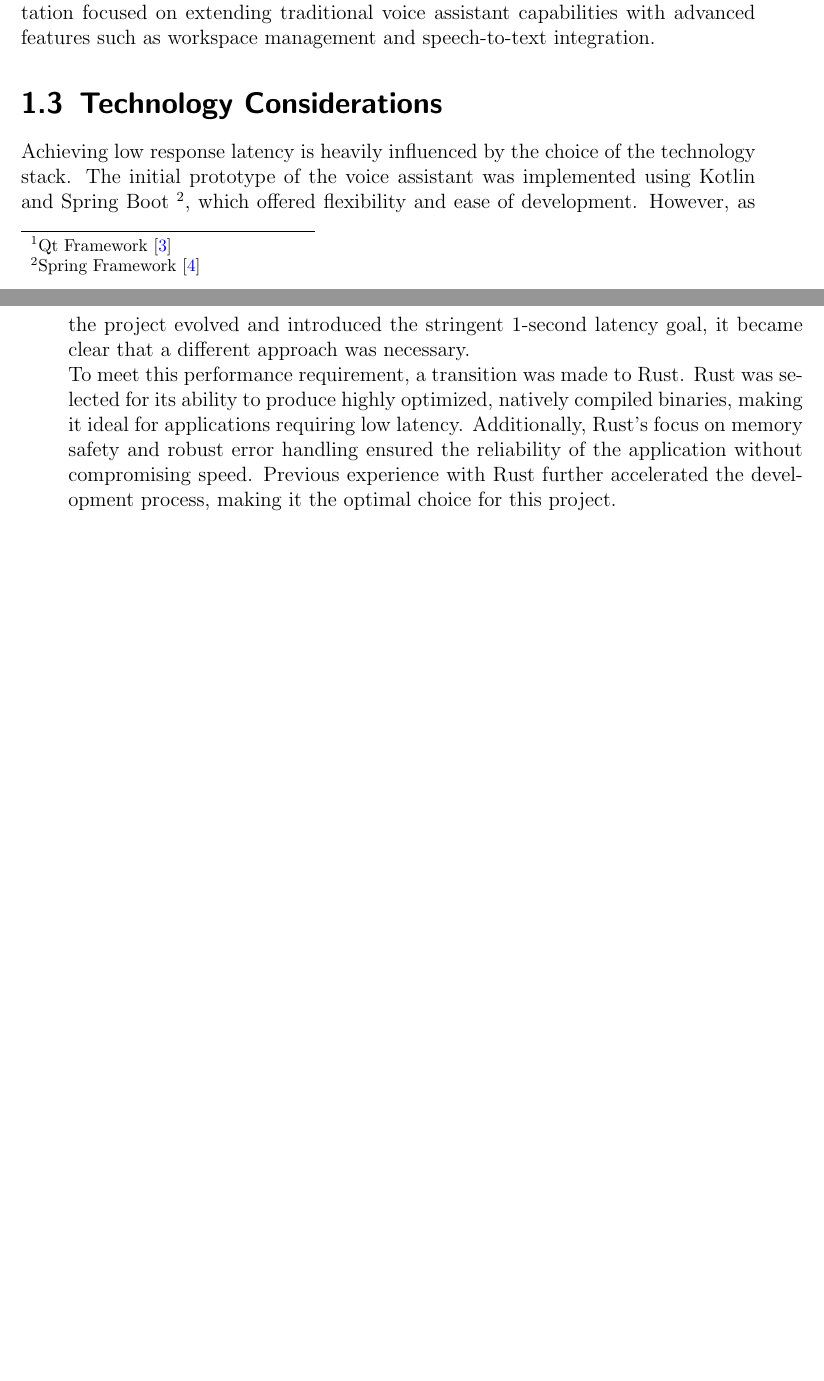
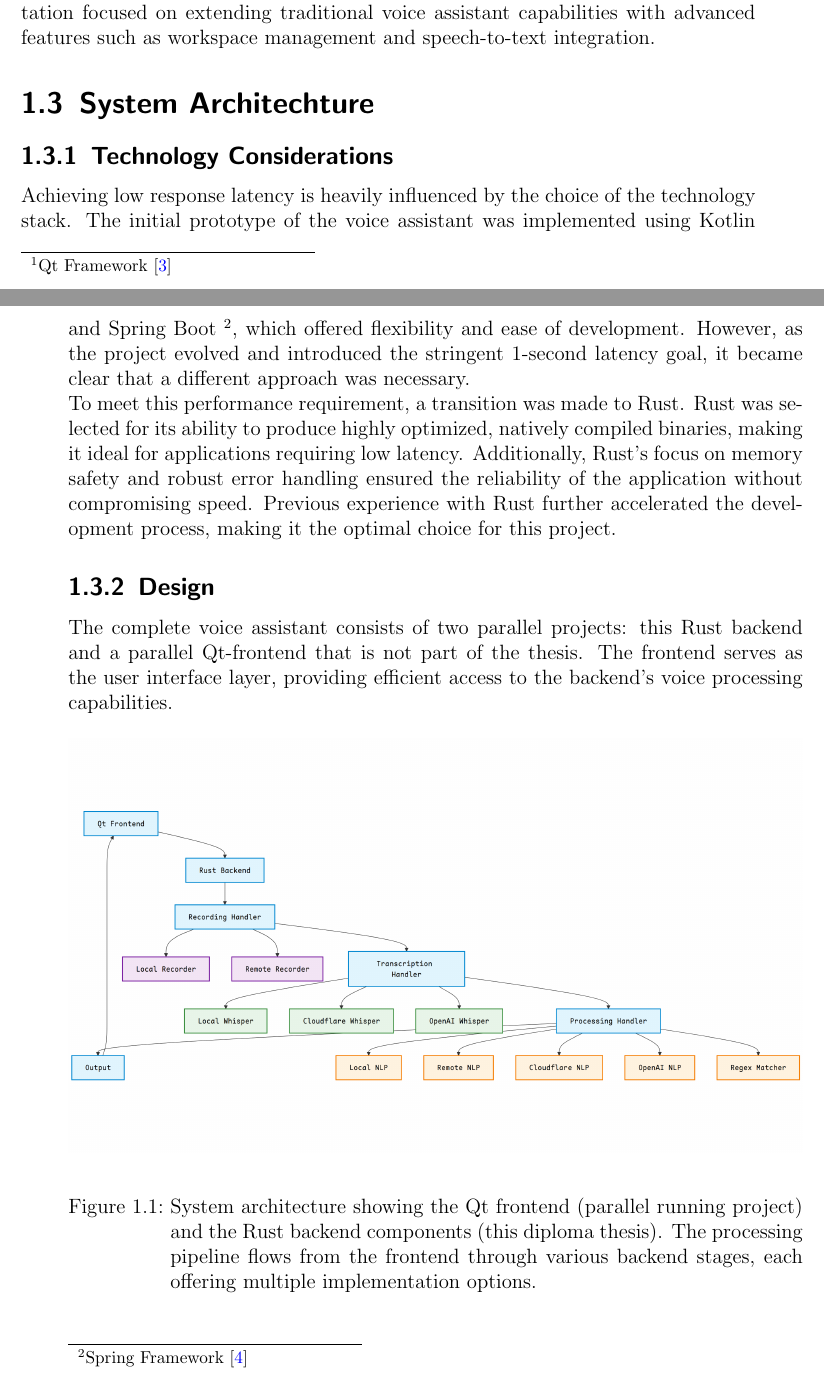
Before and after one commit to eagely/voice-docs, a LaTeX thesis (main.tex, which reads topics/introduction.tex): two parts of pages 7 and 8 of 13, joined at a grey line, cut so that both start at the same text, the shorter picture padded with empty space. Compiled offline with pdfLaTeX.

Commit message:
Add system architecture design section

```diff
--- a/main.tex
+++ b/main.tex
@@ -1,6 +1,7 @@
 \documentclass[paper=a4, 12pt,oneside]{scrbook}
 \usepackage{rdp}
 \usepackage[scale=0.72, twoside, bindingoffset=2mm]{geometry}
+\usepackage{float}
 
 \school{HTBLuVA St. Pölten}
 \department{Higher Institute for Electronics and Technical Informatics}
--- a/topics/introduction.tex
+++ b/topics/introduction.tex
@@ -22,7 +22,8 @@ while maintaining minimal intrusiveness.
 The implementation focused on extending traditional voice assistant capabilities
 with advanced features such as workspace management and speech-to-text integration.
 
-\section{Technology Considerations}
+\section{System Architechture}
+\subsection{Technology Considerations}
 Achieving low response latency is heavily influenced by the choice of the technology stack.
 The initial prototype of the voice assistant was implemented using Kotlin and Spring Boot
 \footnote{Spring Framework \cite{spring}}, which offered flexibility and ease of development.
@@ -36,3 +37,16 @@ Additionally, Rust's focus on memory safety and robust error handling
 ensured the reliability of the application without compromising speed.
 Previous experience with Rust further accelerated the development process,
 making it the optimal choice for this project.
+
+\subsection{Design}
+The complete voice assistant consists of two parallel projects:
+this Rust backend and a parallel Qt-frontend that is not part of the thesis.
+The frontend serves as the user interface layer,
+providing efficient access to the backend's voice processing capabilities.
+
+\begin{figure}[H]
+    \centering
+    \includegraphics[width=\textwidth]{assets/stackchart}
+    \caption{System architecture showing the Qt frontend (parallel running project) and the Rust backend components (this diploma thesis). The processing pipeline flows from the frontend through various backend stages, each offering multiple implementation options.}
+    \label{fig:system-architecture}
+\end{figure}
```
Also changed, not shown: assets/stackchart.png (added).
